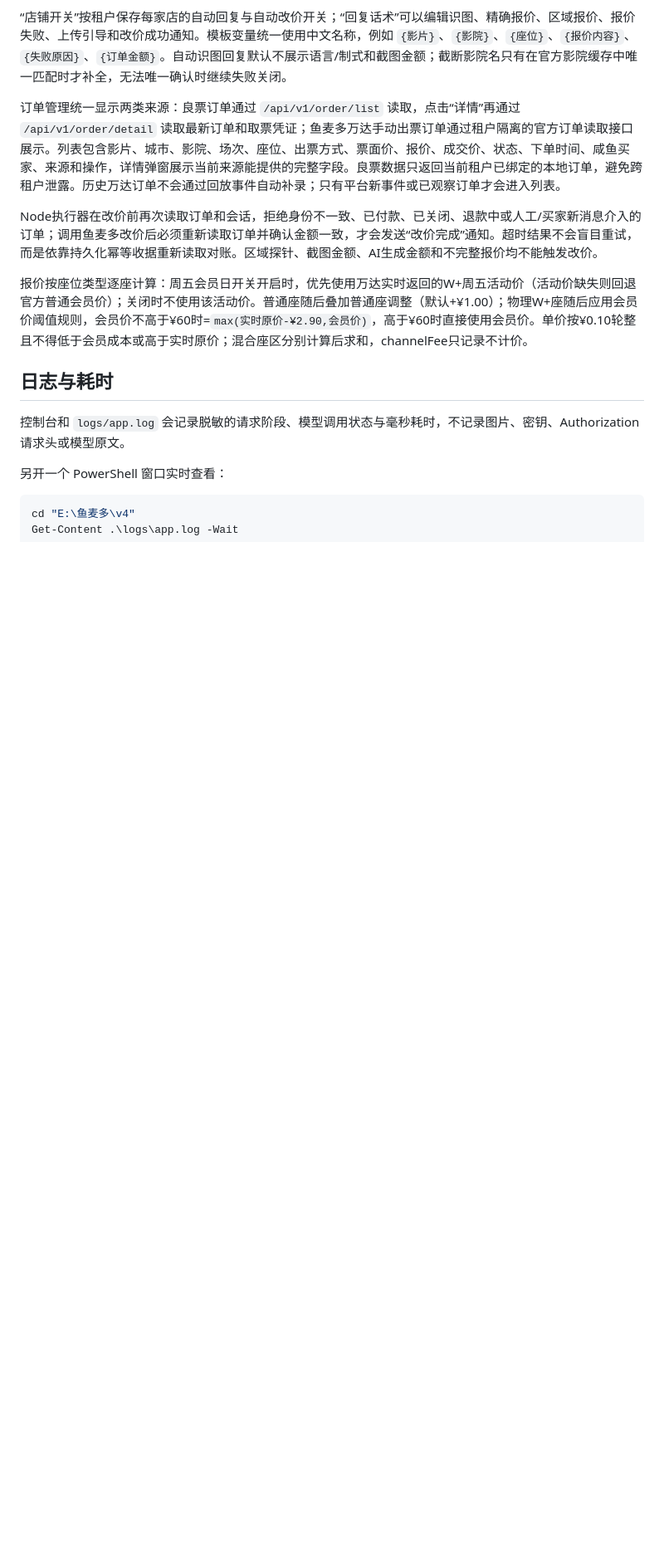
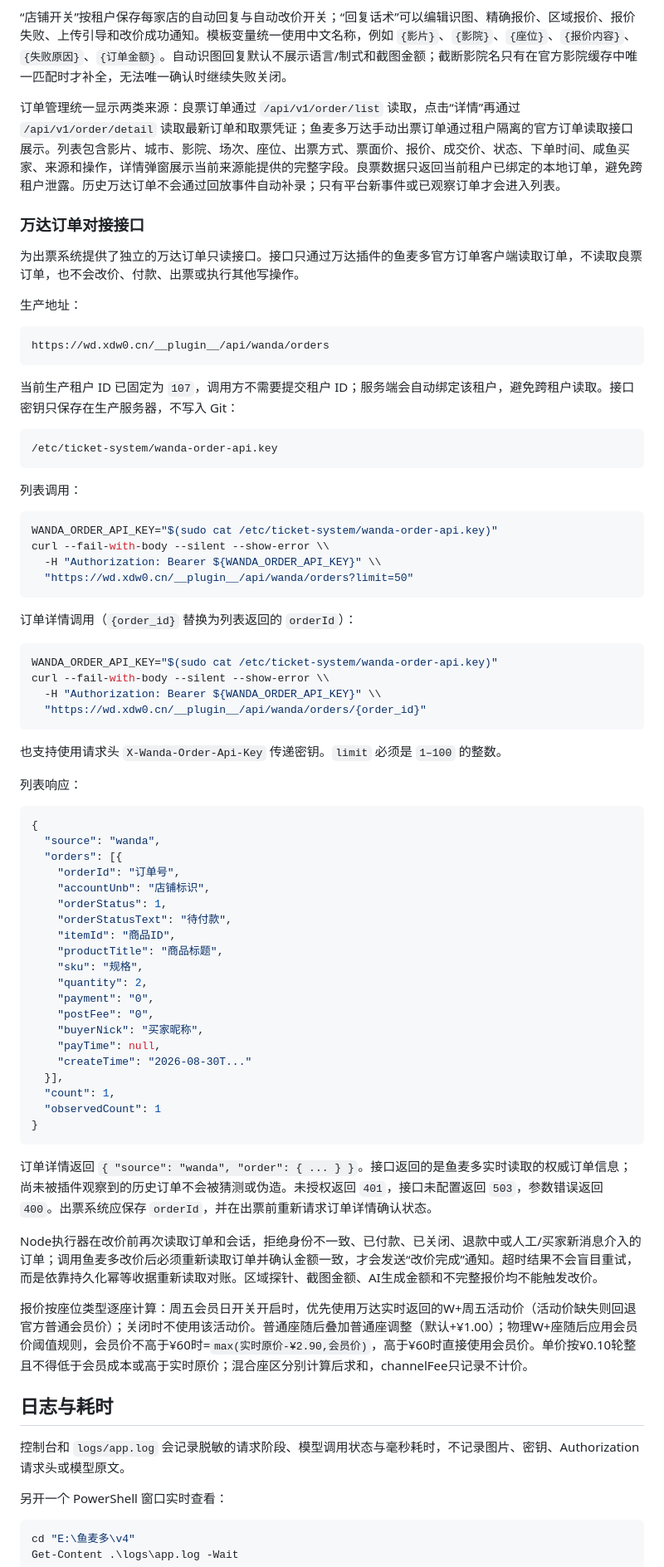
Before and after one commit to size0/yumaiduo, a Markdown page: README.md, the part around the change. Shown at 83% size. GitHub-like rendering; blank space fills up the shorter version.

Commit message:
docs: document Wanda order integration API

````diff
--- a/README.md
+++ b/README.md
@@ -229,6 +229,69 @@ AI 客服已接入 `/api/chat/text-messages`，并按 `conversation_id` 使用
 
 订单管理统一显示两类来源：良票订单通过 `/api/v1/order/list` 读取，点击“详情”再通过 `/api/v1/order/detail` 读取最新订单和取票凭证；鱼麦多万达手动出票订单通过租户隔离的官方订单读取接口展示。列表包含影片、城市、影院、场次、座位、出票方式、票面价、报价、成交价、状态、下单时间、咸鱼买家、来源和操作，详情弹窗展示当前来源能提供的完整字段。良票数据只返回当前租户已绑定的本地订单，避免跨租户泄露。历史万达订单不会通过回放事件自动补录；只有平台新事件或已观察订单才会进入列表。
 
+### 万达订单对接接口
+
+为出票系统提供了独立的万达订单只读接口。接口只通过万达插件的鱼麦多官方订单客户端读取订单，不读取良票订单，也不会改价、付款、出票或执行其他写操作。
+
+生产地址：
+
+```text
+https://wd.xdw0.cn/__plugin__/api/wanda/orders
+```
+
+当前生产租户 ID 已固定为 `107`，调用方不需要提交租户 ID；服务端会自动绑定该租户，避免跨租户读取。接口密钥只保存在生产服务器，不写入 Git：
+
+```text
+/etc/ticket-system/wanda-order-api.key
+```
+
+列表调用：
+
+```bash
+WANDA_ORDER_API_KEY="$(sudo cat /etc/ticket-system/wanda-order-api.key)"
+curl --fail-with-body --silent --show-error \\
+  -H "Authorization: Bearer ${WANDA_ORDER_API_KEY}" \\
+  "https://wd.xdw0.cn/__plugin__/api/wanda/orders?limit=50"
+```
+
+订单详情调用（`{order_id}` 替换为列表返回的 `orderId`）：
+
+```bash
+WANDA_ORDER_API_KEY="$(sudo cat /etc/ticket-system/wanda-order-api.key)"
+curl --fail-with-body --silent --show-error \\
+  -H "Authorization: Bearer ${WANDA_ORDER_API_KEY}" \\
+  "https://wd.xdw0.cn/__plugin__/api/wanda/orders/{order_id}"
+```
+
+也支持使用请求头 `X-Wanda-Order-Api-Key` 传递密钥。`limit` 必须是 `1–100` 的整数。
+
+列表响应：
+
+```json
+{
+  "source": "wanda",
+  "orders": [{
+    "orderId": "订单号",
+    "accountUnb": "店铺标识",
+    "orderStatus": 1,
+    "orderStatusText": "待付款",
+    "itemId": "商品ID",
+    "productTitle": "商品标题",
+    "sku": "规格",
+    "quantity": 2,
+    "payment": "0",
+    "postFee": "0",
+    "buyerNick": "买家昵称",
+    "payTime": null,
+    "createTime": "2026-08-30T..."
+  }],
+  "count": 1,
+  "observedCount": 1
+}
+```
+
+订单详情返回 `{ "source": "wanda", "order": { ... } }`。接口返回的是鱼麦多实时读取的权威订单信息；尚未被插件观察到的历史订单不会被猜测或伪造。未授权返回 `401`，接口未配置返回 `503`，参数错误返回 `400`。出票系统应保存 `orderId`，并在出票前重新请求订单详情确认状态。
+
 Node执行器在改价前再次读取订单和会话，拒绝身份不一致、已付款、已关闭、退款中或人工/买家新消息介入的订单；调用鱼麦多改价后必须重新读取订单并确认金额一致，才会发送“改价完成”通知。超时结果不会盲目重试，而是依靠持久化幂等收据重新读取对账。区域探针、截图金额、AI生成金额和不完整报价均不能触发改价。
 
 报价按座位类型逐座计算：周五会员日开关开启时，优先使用万达实时返回的W+周五活动价（活动价缺失则回退官方普通会员价）；关闭时不使用该活动价。普通座随后叠加普通座调整（默认+¥1.00）；物理W+座随后应用会员价阈值规则，会员价不高于¥60时=`max(实时原价-¥2.90,会员价)`，高于¥60时直接使用会员价。单价按¥0.10轮整且不得低于会员成本或高于实时原价；混合座区分别计算后求和，channelFee只记录不计价。
````
